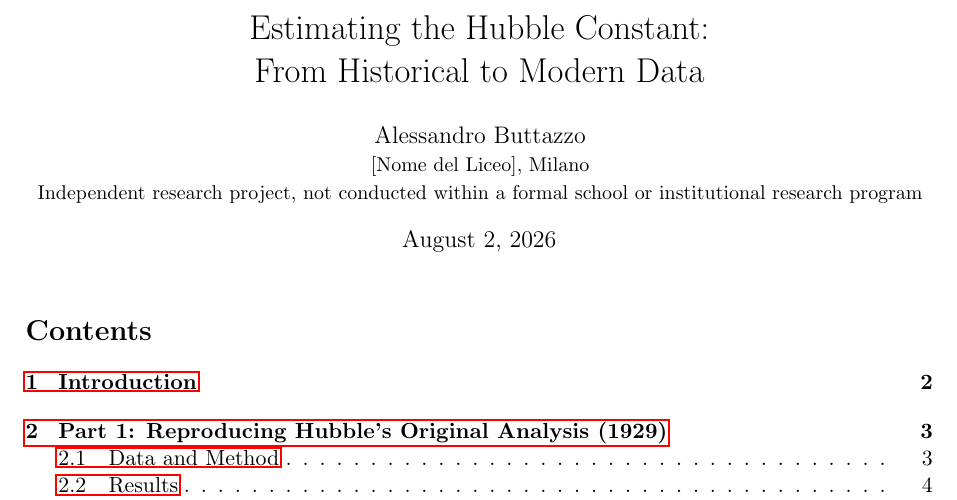
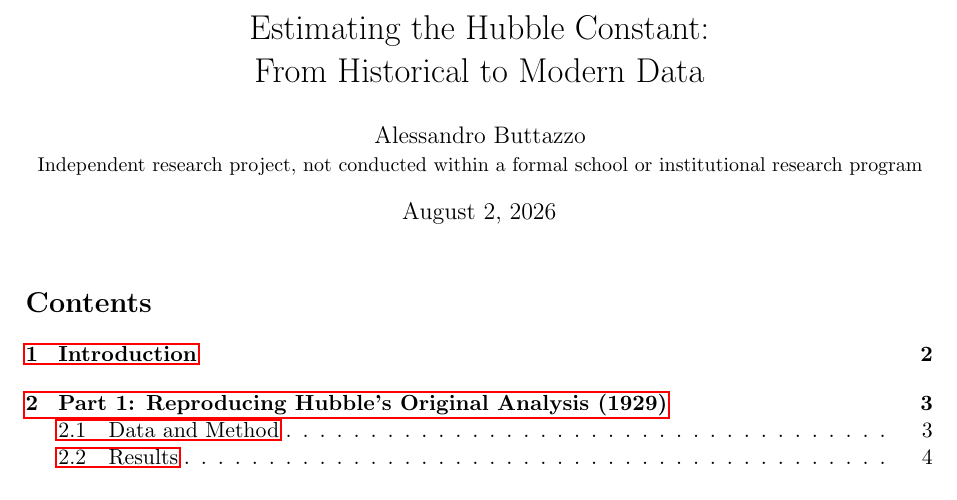
Before and after one commit to Viserion137/hubble-constant-project, a LaTeX paper (hubble_report.tex): part of page 1 of 12, cut so that both start at the same text. Compiled offline with pdfLaTeX.

Commit message:
Remove school placeholder from title

```diff
--- a/hubble_report.tex
+++ b/hubble_report.tex
@@ -12,7 +12,7 @@
 \usepackage[authoryear]{natbib}
 \graphicspath{{figures/}}
 \title{Estimating the Hubble Constant: \\ From Historical to Modern Data}
-\author{Alessandro Buttazzo \\ \small [Nome del Liceo], Milano \\ \small Independent research project, not conducted within a formal school or institutional research program}
+\author{Alessandro Buttazzo \\ \small Independent research project, not conducted within a formal school or institutional research program}
 \date{August 2, 2026}
 \begin{document}
 \maketitle
```
Also changed, not shown: hubble_report.pdf, 1 other file.
